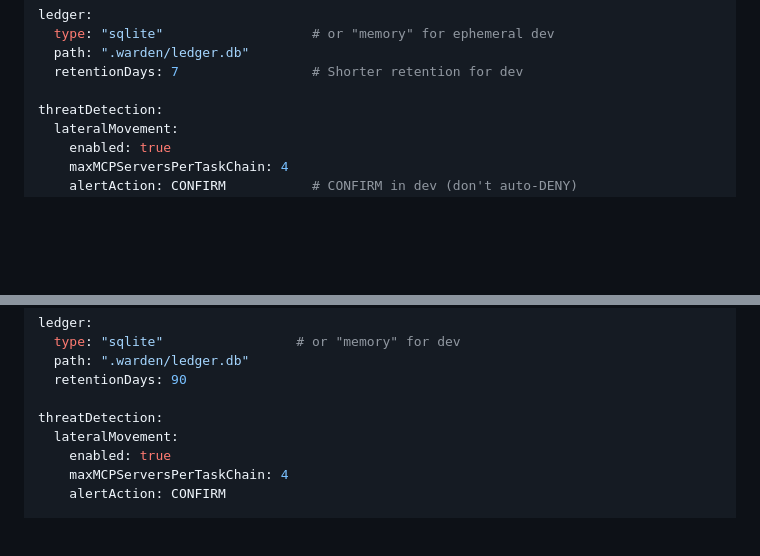
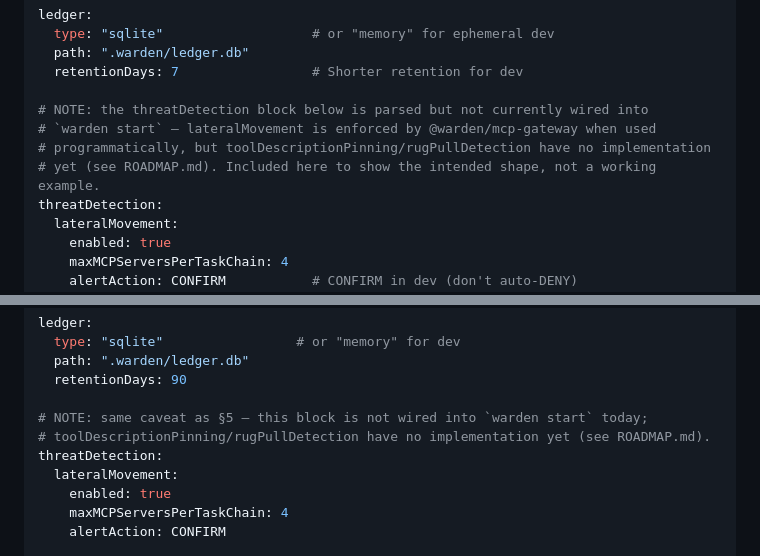
Before and after one commit to isiomaC/warden, a Markdown page: docs/DEPLOYMENT.md, 2 parts joined by grey strips. Rendered like a GitHub page; blank space fills up the shorter version.

```diff
--- a/docs/DEPLOYMENT.md
+++ b/docs/DEPLOYMENT.md
@@ -394,6 +394,10 @@ ledger:
   path: ".warden/ledger.db"
   retentionDays: 7                 # Shorter retention for dev
 
+# NOTE: the threatDetection block below is parsed but not currently wired into
+# `warden start` — lateralMovement is enforced by @warden/mcp-gateway when used
+# programmatically, but toolDescriptionPinning/rugPullDetection have no implementation
+# yet (see ROADMAP.md). Included here to show the intended shape, not a working example.
 threatDetection:
   lateralMovement:
     enabled: true
@@ -655,6 +659,8 @@ ledger:
   path: ".warden/ledger.db"
   retentionDays: 90
 
+# NOTE: same caveat as §5 — this block is not wired into `warden start` today;
+# toolDescriptionPinning/rugPullDetection have no implementation yet (see ROADMAP.md).
 threatDetection:
   lateralMovement:
     enabled: true
```
Also changed, not shown: CHANGELOG.md (+17 -0 lines), docs/USER_DEPLOYMENT.md (+2 -2 lines).
